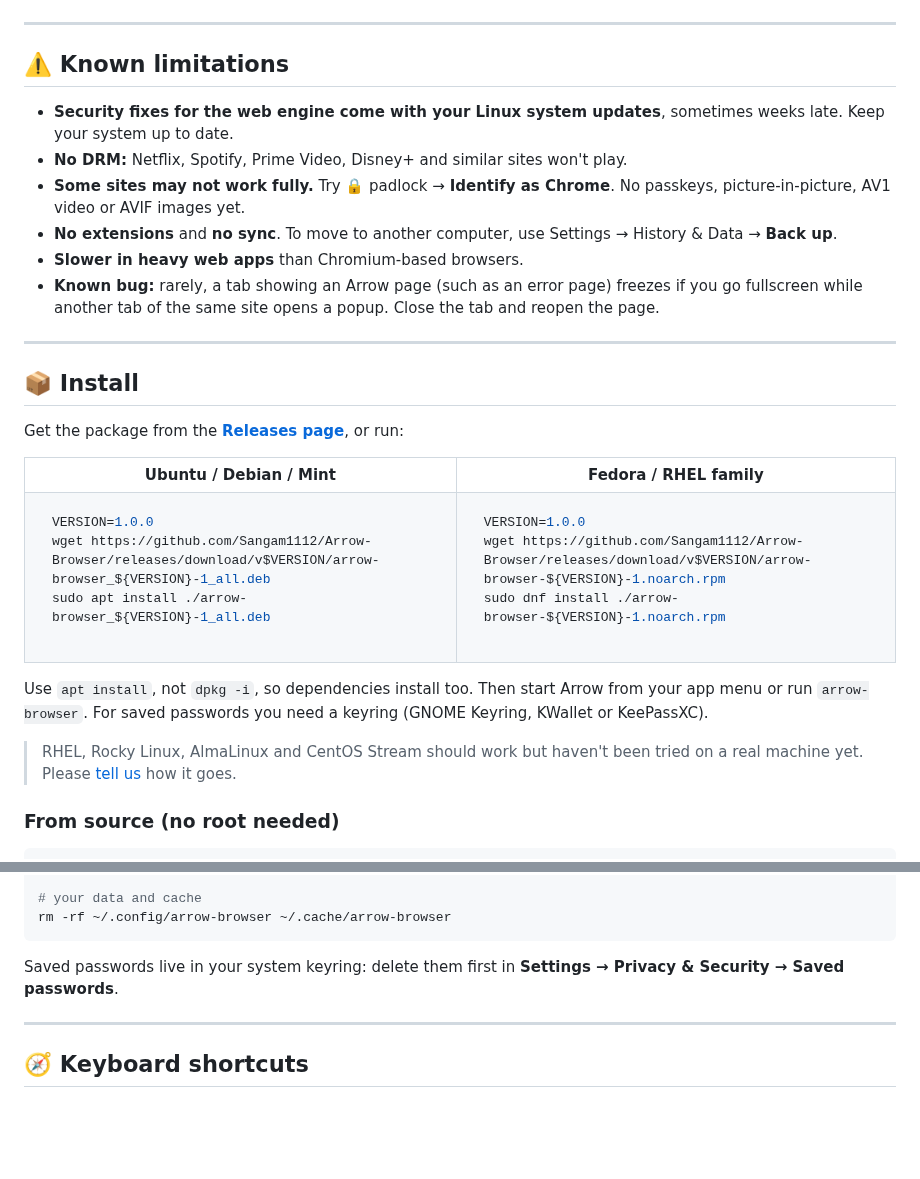
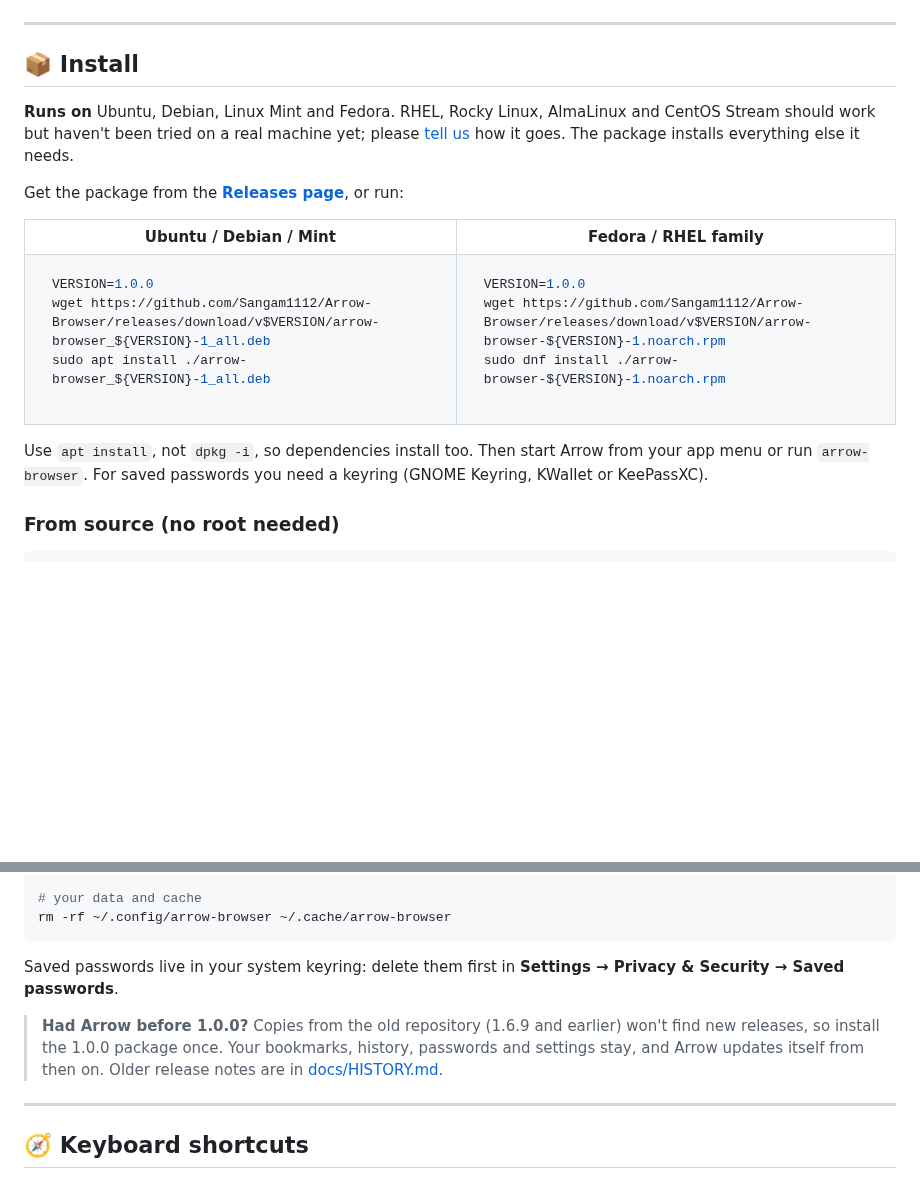
Before and after one commit to Sangam1112/Arrow-Browser, a Markdown page: README.md, 2 parts joined by grey strips. GitHub-like rendering; blank space fills up the shorter version.

````diff
--- a/README.md
+++ b/README.md
@@ -105,19 +116,9 @@
 
 ---
 
-<a id="known-limitations"></a>
-## ⚠️ Known limitations
+## 📦 Install
 
-- **Security fixes for the web engine come with your Linux system updates**, sometimes weeks late. Keep your system up to date.
-- **No DRM:** Netflix, Spotify, Prime Video, Disney+ and similar sites won't play.
-- **Some sites may not work fully.** Try 🔒 padlock → **Identify as Chrome**. No passkeys, picture-in-picture, AV1 video or AVIF images yet.
-- **No extensions** and **no sync**. To move to another computer, use Settings → History & Data → **Back up**.
-- **Slower in heavy web apps** than Chromium-based browsers.
-- **Known bug:** rarely, a tab showing an Arrow page (such as an error page) freezes if you go fullscreen while another tab of the same site opens a popup. Close the tab and reopen the page.
-
----
-
-## 📦 Install
+**Runs on** Ubuntu, Debian, Linux Mint and Fedora. RHEL, Rocky Linux, AlmaLinux and CentOS Stream should work but haven't been tried on a real machine yet; please [tell us](https://github.com/Sangam1112/Arrow-Browser/issues) how it goes. The package installs everything else it needs.
 
 Get the package from the [**Releases page**](https://github.com/Sangam1112/Arrow-Browser/releases/latest), or run:
 
@@ -144,8 +145,6 @@ sudo dnf install ./arrow-browser-${VERSION}-1.noarch.rpm
 
 Use `apt install`, not `dpkg -i`, so dependencies install too. Then start Arrow from your app menu or run `arrow-browser`. For saved passwords you need a keyring (GNOME Keyring, KWallet or KeePassXC).
 
-> RHEL, Rocky Linux, AlmaLinux and CentOS Stream should work but haven't been tried on a real machine yet. Please [tell us](https://github.com/Sangam1112/Arrow-Browser/issues) how it goes.
-
 ### From source (no root needed)
 
 ```bash
@@ -194,6 +189,8 @@ rm -rf ~/.config/arrow-browser ~/.cache/arrow-browser
 
 Saved passwords live in your system keyring: delete them first in **Settings → Privacy & Security → Saved passwords**.
 
+> **Had Arrow before 1.0.0?** Copies from the old repository (1.6.9 and earlier) won't find new releases, so install the 1.0.0 package once. Your bookmarks, history, passwords and settings stay, and Arrow updates itself from then on. Older release notes are in [docs/HISTORY.md](docs/HISTORY.md).
+
 ---
 
 ## 🧭 Keyboard shortcuts
````
Also changed, not shown: other parts of README.md (+50 -23 lines), docs/screenshots/browser-light.png (added), docs/screenshots/settings-search.png (added).
